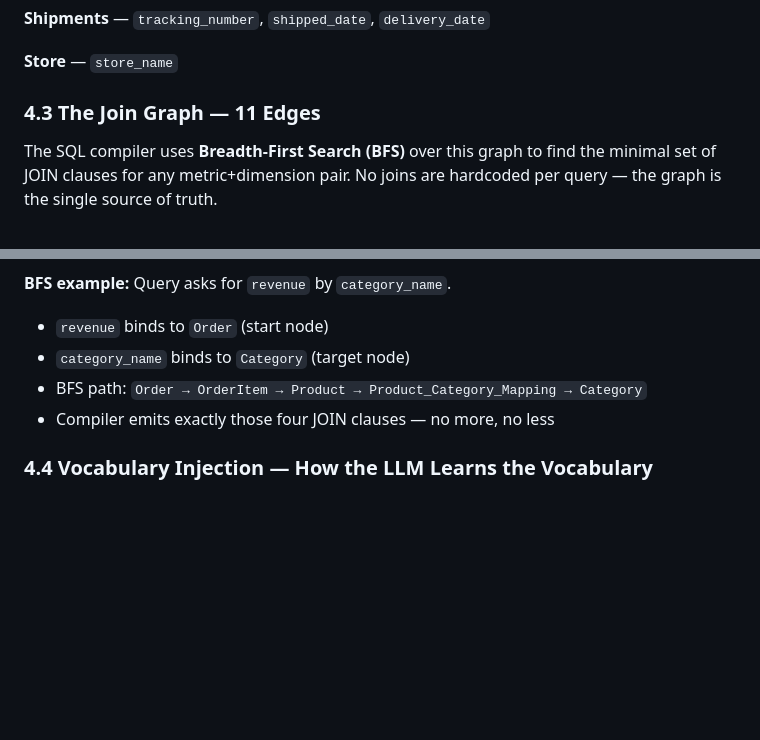
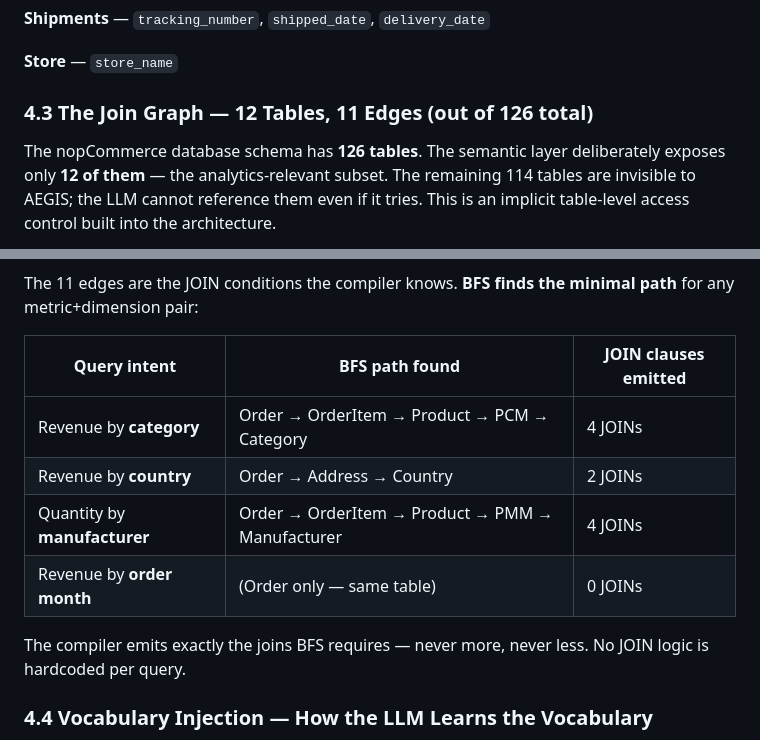
Before and after one commit to md-riaz/AEGIS-Research, a Markdown page: EXPLAINER.md, 2 parts joined by grey strips. Rendered like a GitHub page; blank space fills up the shorter version.

````diff
--- a/EXPLAINER.md
+++ b/EXPLAINER.md
@@ -154,8 +154,8 @@ Dimensions are grouped by domain. Each defines the SQL expression used in `SELEC
 
 **Store** — `store_name`
 
-### 4.3 The Join Graph — 11 Edges
+### 4.3 The Join Graph — 12 Tables, 11 Edges (out of 126 total)
 
-The SQL compiler uses **Breadth-First Search (BFS)** over this graph to find the minimal set of JOIN clauses for any metric+dimension pair. No joins are hardcoded per query — the graph is the single source of truth.
+The nopCommerce database schema has **126 tables**. The semantic layer deliberately exposes only **12 of them** — the analytics-relevant subset. The remaining 114 tables are invisible to AEGIS; the LLM cannot reference them even if it tries. This is an implicit table-level access control built into the architecture.
 
 ```mermaid
@@ -186,11 +192,16 @@ graph LR
     Order -->|"StoreId = st.Id"| Store
 ```
 
-**BFS example:** Query asks for `revenue` by `category_name`.
-- `revenue` binds to `Order` (start node)
-- `category_name` binds to `Category` (target node)
-- BFS path: `Order → OrderItem → Product → Product_Category_Mapping → Category`
-- Compiler emits exactly those four JOIN clauses — no more, no less
+The 11 edges are the JOIN conditions the compiler knows. **BFS finds the minimal path** for any metric+dimension pair:
+
+| Query intent | BFS path found | JOIN clauses emitted |
+|---|---|---|
+| Revenue by **category** | Order → OrderItem → Product → PCM → Category | 4 JOINs |
+| Revenue by **country** | Order → Address → Country | 2 JOINs |
+| Quantity by **manufacturer** | Order → OrderItem → Product → PMM → Manufacturer | 4 JOINs |
+| Revenue by **order month** | (Order only — same table) | 0 JOINs |
+
+The compiler emits exactly the joins BFS requires — never more, never less. No JOIN logic is hardcoded per query.
 
 ### 4.4 Vocabulary Injection — How the LLM Learns the Vocabulary
 
````
Also changed, not shown: other parts of EXPLAINER.md (+20 -14 lines).
